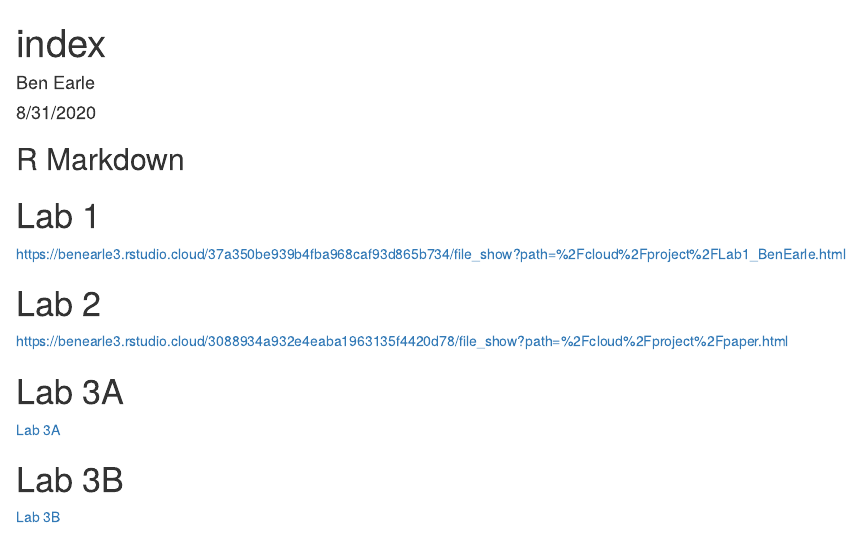
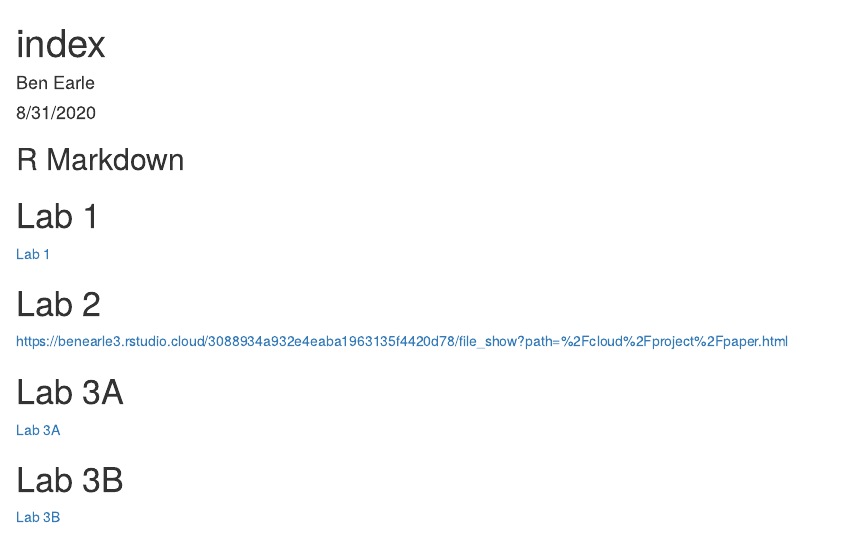
Before and after one commit to benearle3/Genomics-Course-LAB1, an R Markdown document (index.Rmd): the page in a window 1100 px wide, from its top. The pictures show the output file index.html that the author committed with the source, opened offline.

Commit message:
Adding changes to index

```diff
--- a/index.Rmd
+++ b/index.Rmd
@@ -12,7 +12,7 @@ knitr::opts_chunk$set(echo = TRUE)
 ## R Markdown
 
 # Lab 1
-https://benearle3.rstudio.cloud/37a350be939b4fba968caf93d865b734/file_show?path=%2Fcloud%2Fproject%2FLab1_BenEarle.html
+[Lab 1](Lab_1_Evo_Geno_BenEarle.html)
 
 # Lab 2
 https://benearle3.rstudio.cloud/3088934a932e4eaba1963135f4420d78/file_show?path=%2Fcloud%2Fproject%2Fpaper.html
```
Also changed, not shown: index.html.
